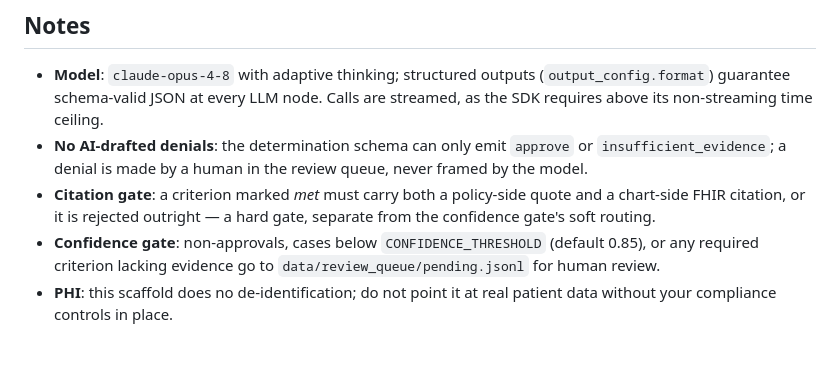
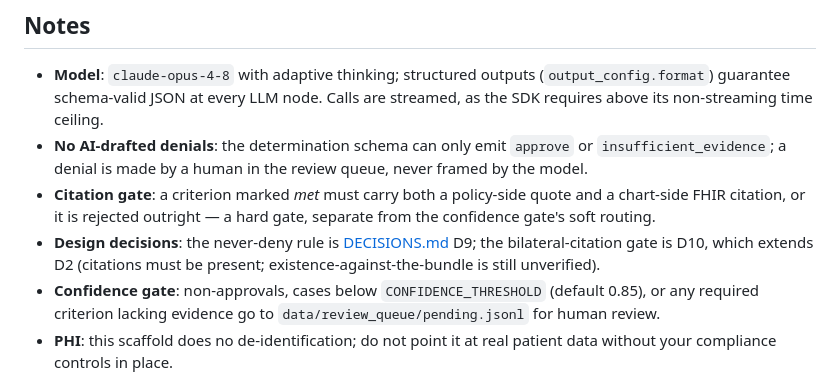
Before and after one commit to smahanti8/prior-auth-agent, a Markdown page: README.md, the part around the change. Rendered like a GitHub page; blank space fills up the shorter version.

Commit message:
docs: add Notes bullet linking D9 (never-deny) and D10 (bilateral citations)
Point readers from the Notes section to the design decisions: D9 (never-deny)
and D10 (bilateral citations, extends D2). The architecture diagram and the
determination.py layout comment were already synced, and model id
claude-opus-4-8 was verified to resolve, so no other README change was needed.

```diff
--- a/README.md
+++ b/README.md
@@ -73,6 +73,7 @@ The deterministic parts (intake, eligibility, the citation gate, the audit log)
 - **Model**: `claude-opus-4-8` with adaptive thinking; structured outputs (`output_config.format`) guarantee schema-valid JSON at every LLM node. Calls are streamed, as the SDK requires above its non-streaming time ceiling.
 - **No AI-drafted denials**: the determination schema can only emit `approve` or `insufficient_evidence`; a denial is made by a human in the review queue, never framed by the model.
 - **Citation gate**: a criterion marked *met* must carry both a policy-side quote and a chart-side FHIR citation, or it is rejected outright — a hard gate, separate from the confidence gate's soft routing.
+- **Design decisions**: the never-deny rule is [DECISIONS.md](DECISIONS.md) D9; the bilateral-citation gate is D10, which extends D2 (citations must be present; existence-against-the-bundle is still unverified).
 - **Confidence gate**: non-approvals, cases below `CONFIDENCE_THRESHOLD` (default 0.85), or any required criterion lacking evidence go to `data/review_queue/pending.jsonl` for human review.
 - **PHI**: this scaffold does no de-identification; do not point it at real patient data without your compliance controls in place.
 
```
